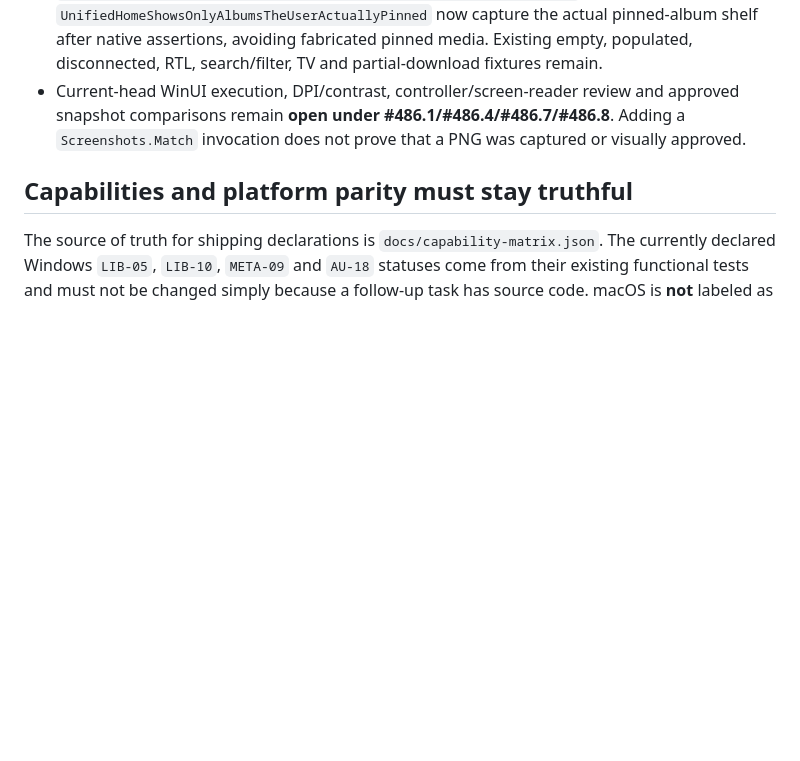
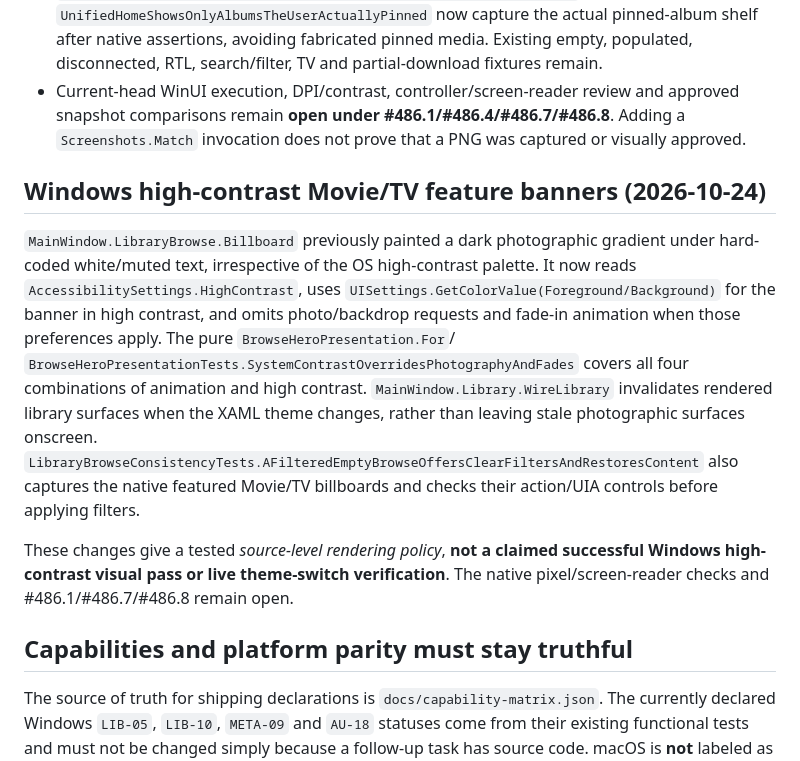
Before and after one commit to tochi-mba/rexplayer, a Markdown page: docs/ux-workstreams/implemented-library-shell-evidence.md, the part around the change. GitHub-like rendering; blank space fills up the shorter version.

Commit message:
Document system-palette Browse billboards and explicit high-contrast verification gaps

```diff
--- a/docs/ux-workstreams/implemented-library-shell-evidence.md
+++ b/docs/ux-workstreams/implemented-library-shell-evidence.md
@@ -53,6 +53,12 @@ These are source and authored regression-test evidence for closing the **unifica
 - `LibraryMusicTests.MusicHomePinsOnlyRealAlbumsAndAllowsRemovingThem` and `UnifiedHomeShowsOnlyAlbumsTheUserActuallyPinned` now capture the actual pinned-album shelf after native assertions, avoiding fabricated pinned media. Existing empty, populated, disconnected, RTL, search/filter, TV and partial-download fixtures remain.
 - Current-head WinUI execution, DPI/contrast, controller/screen-reader review and approved snapshot comparisons remain **open under #486.1/#486.4/#486.7/#486.8**. Adding a `Screenshots.Match` invocation does not prove that a PNG was captured or visually approved.
 
+## Windows high-contrast Movie/TV feature banners (2026-10-24)
+
+`MainWindow.LibraryBrowse.Billboard` previously painted a dark photographic gradient under hard-coded white/muted text, irrespective of the OS high-contrast palette. It now reads `AccessibilitySettings.HighContrast`, uses `UISettings.GetColorValue(Foreground/Background)` for the banner in high contrast, and omits photo/backdrop requests and fade-in animation when those preferences apply. The pure `BrowseHeroPresentation.For`/ `BrowseHeroPresentationTests.SystemContrastOverridesPhotographyAndFades` covers all four combinations of animation and high contrast. `MainWindow.Library.WireLibrary` invalidates rendered library surfaces when the XAML theme changes, rather than leaving stale photographic surfaces onscreen. `LibraryBrowseConsistencyTests.AFilteredEmptyBrowseOffersClearFiltersAndRestoresContent` also captures the native featured Movie/TV billboards and checks their action/UIA controls before applying filters.
+
+These changes give a tested *source-level rendering policy*, **not a claimed successful Windows high-contrast visual pass or live theme-switch verification**. The native pixel/screen-reader checks and #486.1/#486.7/#486.8 remain open.
+
 ## Capabilities and platform parity must stay truthful
 
 The source of truth for shipping declarations is `docs/capability-matrix.json`. The currently declared Windows `LIB-05`, `LIB-10`, `META-09` and `AU-18` statuses come from their existing functional tests and must not be changed simply because a follow-up task has source code. macOS is **not** labeled as having equivalent Windows library, visualizer, lyric or shell UI work in this document. `docs/parity.md` is generated and is not hand-edited.
```
